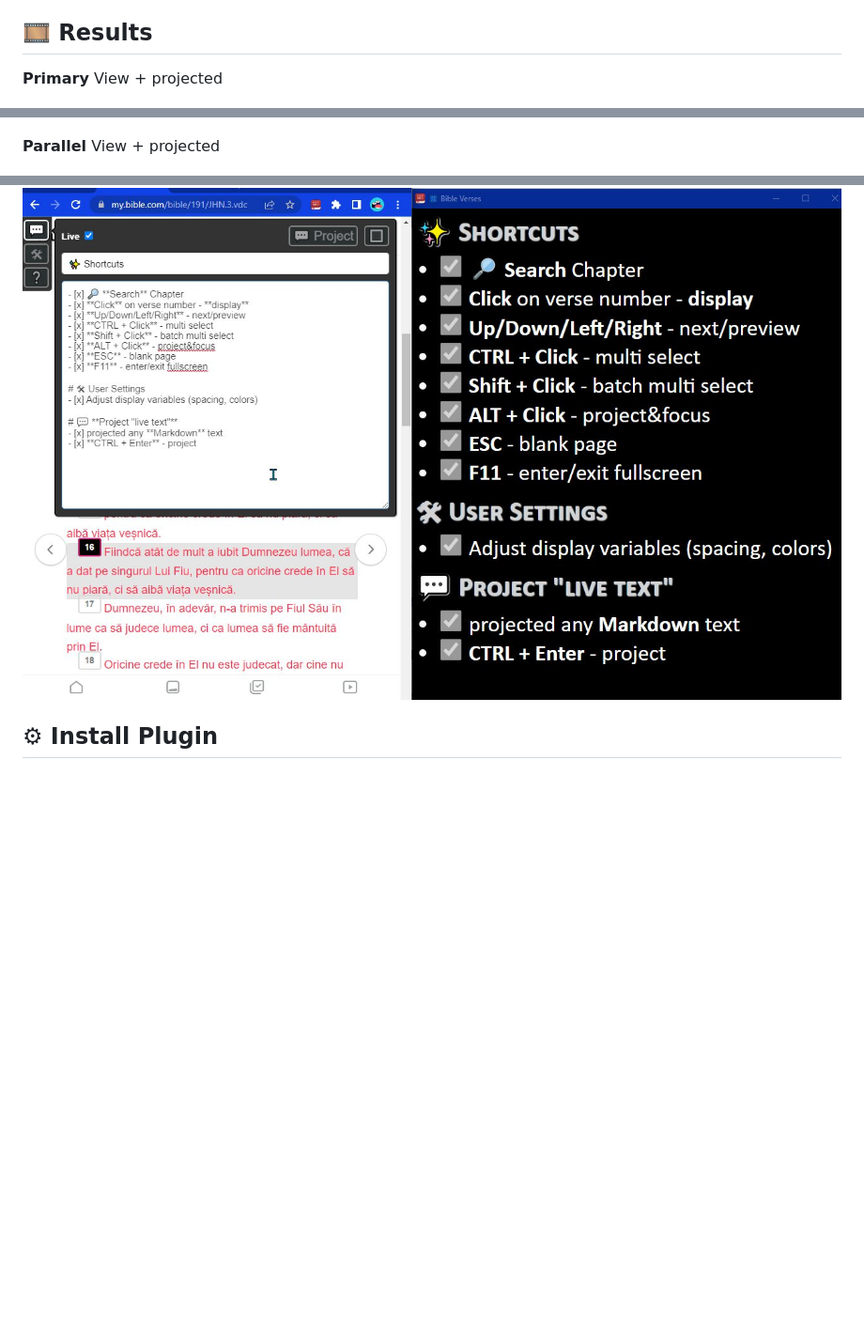
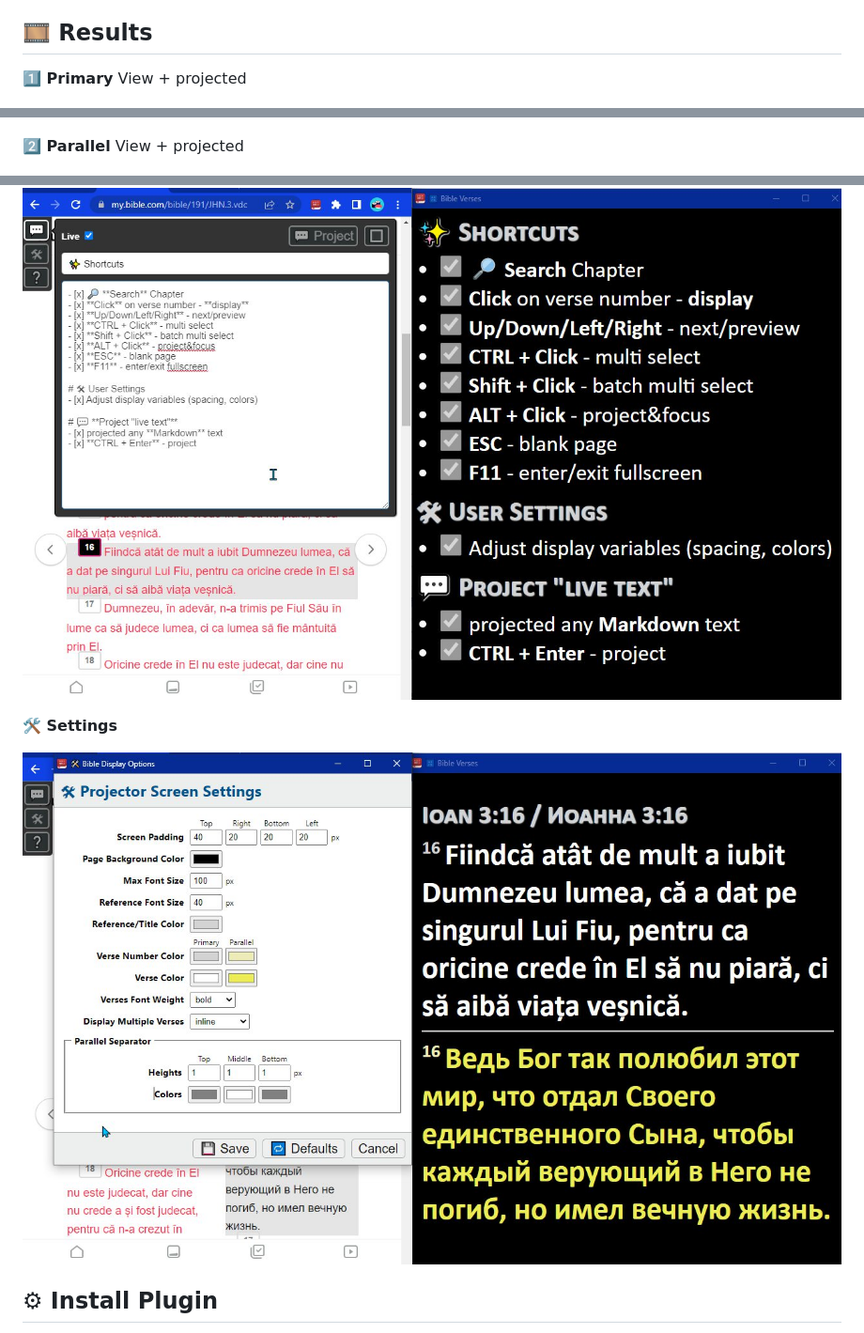
Before and after one commit to nmatei/chrome-bible-utilities, a Markdown page: README.md, 3 parts joined by grey strips. Shown at 94% size. Rendered like a GitHub page; blank space fills up the shorter version.

Commit message:
add screens/settings

```diff
--- a/README.md
+++ b/README.md
@@ -34,11 +34,11 @@ or in **2 different languages**.
 
 ## 🎞 Results
 
-**Primary** View + projected
+**1️⃣ Primary** View + projected
 
 ![Primary](screens/primary.jpg)
 
-**Parallel** View + projected
+**2️⃣ Parallel** View + projected
 
 ![Parallel](screens/parallel.jpg)
 
@@ -46,5 +46,9 @@ or in **2 different languages**.
 
 ![Actions](screens/actions.jpg)
+
+**🛠 Settings**
+
+![Actions](screens/settings.jpg)
 
 ## ⚙ Install Plugin
 
```
Also changed, not shown: other parts of README.md (+1 -1 lines).
